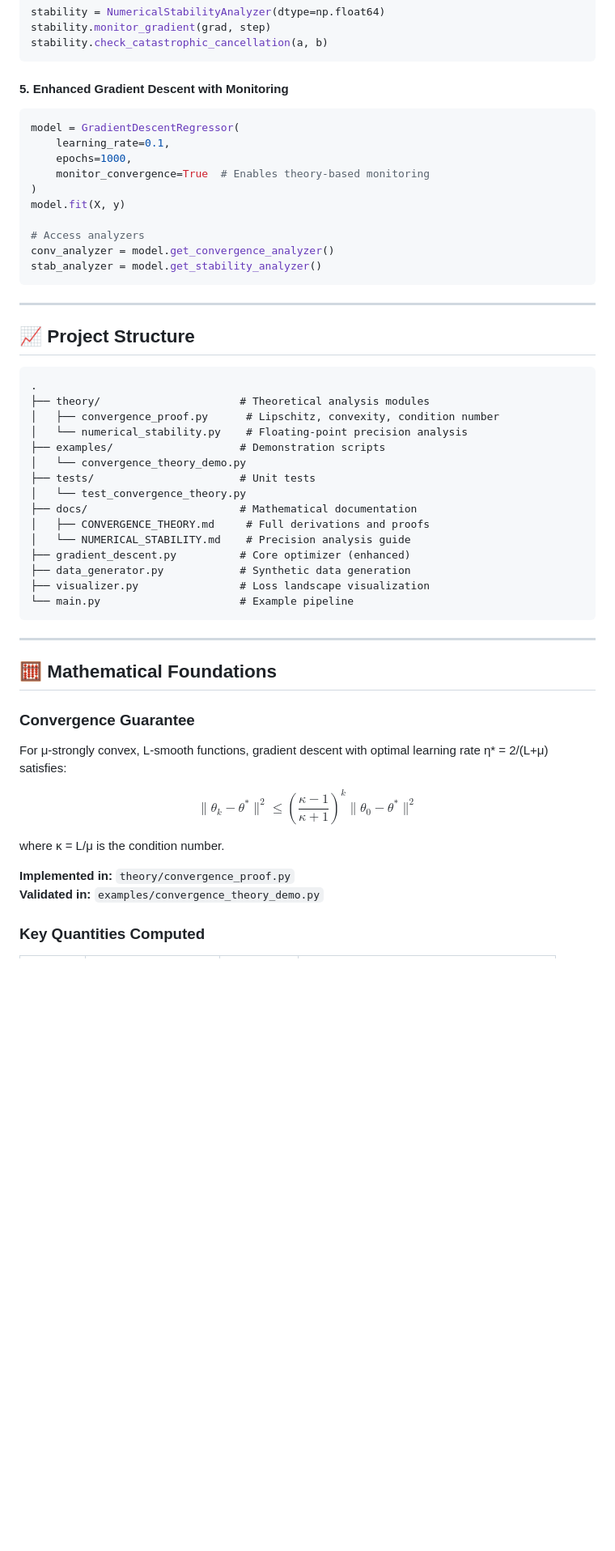
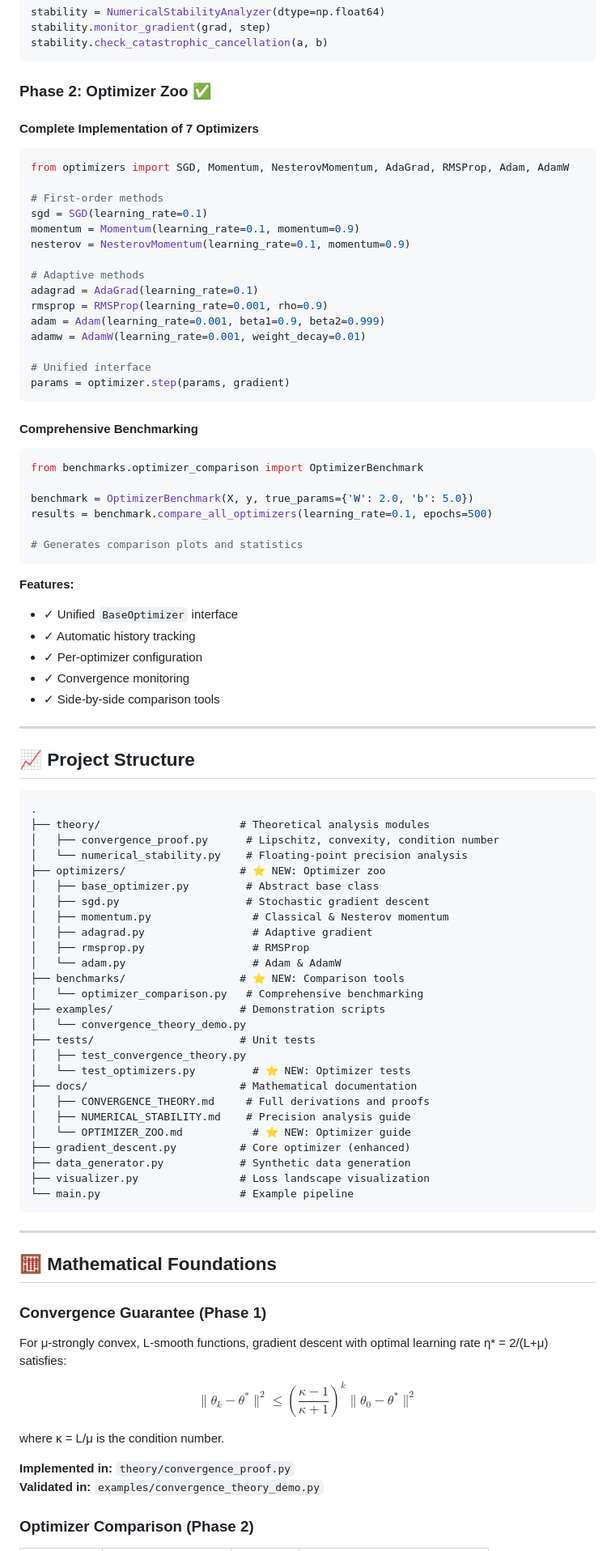
Before and after one commit to sinsangwoo/ML-Gradient-Descent-Viz, a Markdown page: README.md, the part around one of its changes. Shown at 81% size. Rendered like a GitHub page; blank space fills up the shorter version.

Commit message:
Phase 2.6: Update README with Optimizer Zoo features and results

````diff
--- a/README.md
+++ b/README.md
@@ -74,19 +74,45 @@ stability.monitor_gradient(grad, step)
 stability.check_catastrophic_cancellation(a, b)
 ```
 
-#### 5. **Enhanced Gradient Descent with Monitoring**
+### Phase 2: Optimizer Zoo ✅
+
+#### Complete Implementation of 7 Optimizers
+
 ```python
-model = GradientDescentRegressor(
-    learning_rate=0.1,
-    epochs=1000,
-    monitor_convergence=True  # Enables theory-based monitoring
-)
-model.fit(X, y)
+from optimizers import SGD, Momentum, NesterovMomentum, AdaGrad, RMSProp, Adam, AdamW
 
-# Access analyzers
-conv_analyzer = model.get_convergence_analyzer()
-stab_analyzer = model.get_stability_analyzer()
+# First-order methods
+sgd = SGD(learning_rate=0.1)
+momentum = Momentum(learning_rate=0.1, momentum=0.9)
+nesterov = NesterovMomentum(learning_rate=0.1, momentum=0.9)
+
+# Adaptive methods
+adagrad = AdaGrad(learning_rate=0.1)
+rmsprop = RMSProp(learning_rate=0.001, rho=0.9)
+adam = Adam(learning_rate=0.001, beta1=0.9, beta2=0.999)
+adamw = AdamW(learning_rate=0.001, weight_decay=0.01)
+
+# Unified interface
+params = optimizer.step(params, gradient)
 ```
+
+#### Comprehensive Benchmarking
+
+```python
+from benchmarks.optimizer_comparison import OptimizerBenchmark
+
+benchmark = OptimizerBenchmark(X, y, true_params={'W': 2.0, 'b': 5.0})
+results = benchmark.compare_all_optimizers(learning_rate=0.1, epochs=500)
+
+# Generates comparison plots and statistics
+```
+
+**Features:**
+- ✓ Unified `BaseOptimizer` interface
+- ✓ Automatic history tracking
+- ✓ Per-optimizer configuration
+- ✓ Convergence monitoring
+- ✓ Side-by-side comparison tools
 
 ---
 
@@ -97,13 +123,24 @@ stab_analyzer = model.get_stability_analyzer()
 ├── theory/                      # Theoretical analysis modules
 │   ├── convergence_proof.py      # Lipschitz, convexity, condition number
 │   └── numerical_stability.py    # Floating-point precision analysis
+├── optimizers/                  # ⭐ NEW: Optimizer zoo
+│   ├── base_optimizer.py         # Abstract base class
+│   ├── sgd.py                    # Stochastic gradient descent
+│   ├── momentum.py                # Classical & Nesterov momentum
+│   ├── adagrad.py                 # Adaptive gradient
+│   ├── rmsprop.py                 # RMSProp
+│   └── adam.py                    # Adam & AdamW
+├── benchmarks/                  # ⭐ NEW: Comparison tools
+│   └── optimizer_comparison.py   # Comprehensive benchmarking
 ├── examples/                    # Demonstration scripts
 │   └── convergence_theory_demo.py
 ├── tests/                       # Unit tests
-│   └── test_convergence_theory.py
+│   ├── test_convergence_theory.py
+│   └── test_optimizers.py         # ⭐ NEW: Optimizer tests
 ├── docs/                        # Mathematical documentation
 │   ├── CONVERGENCE_THEORY.md     # Full derivations and proofs
-│   └── NUMERICAL_STABILITY.md    # Precision analysis guide
+│   ├── NUMERICAL_STABILITY.md    # Precision analysis guide
+│   └── OPTIMIZER_ZOO.md           # ⭐ NEW: Optimizer guide
 ├── gradient_descent.py          # Core optimizer (enhanced)
 ├── data_generator.py            # Synthetic data generation
 ├── visualizer.py                # Loss landscape visualization
@@ -114,7 +151,7 @@ stab_analyzer = model.get_stability_analyzer()
 
 ## 🧮 Mathematical Foundations
 
-### Convergence Guarantee
+### Convergence Guarantee (Phase 1)
 
 For μ-strongly convex, L-smooth functions, gradient descent with optimal learning rate η* = 2/(L+μ) satisfies:
 
@@ -127,5 +164,5 @@ where κ = L/μ is the condition number.
 **Implemented in:** `theory/convergence_proof.py`
 **Validated in:** `examples/convergence_theory_demo.py`
 
-### Key Quantities Computed
+### Optimizer Comparison (Phase 2)
 
````
Also changed, not shown: other parts of README.md (+90 -78 lines).
